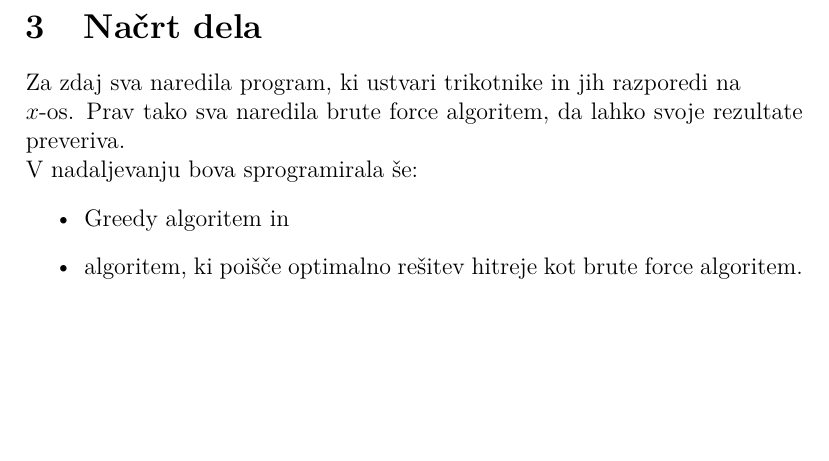
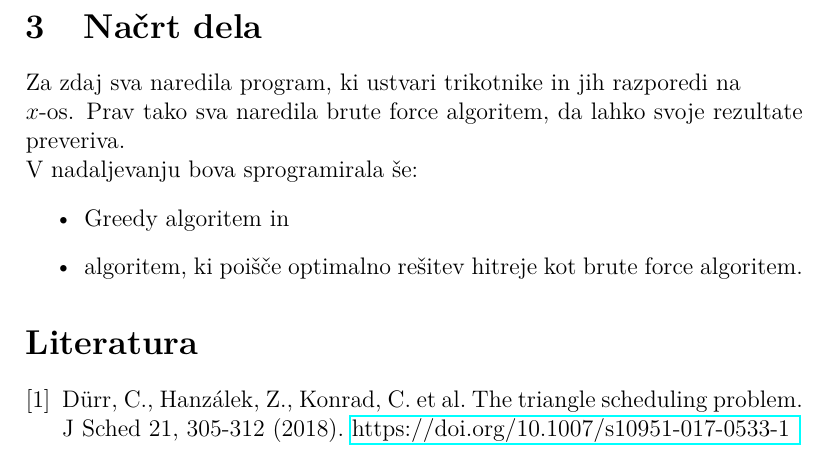
Before and after one commit to maticmatusek/FP-scheduling-problem, a LaTeX document (kratek_opis_problema.tex): part of page 4 of 4, cut so that both start at the same text, the shorter picture padded with empty space. Compiled offline with pdfLaTeX.

Commit message:
porocilo

```diff
--- a/kratek_opis_problema.tex
+++ b/kratek_opis_problema.tex
@@ -10,6 +10,7 @@
 \usepackage[]{amsthm}
 \usepackage[]{graphicx}
 \usepackage{amssymb}
+\usepackage{hyperref}
 
 \newcommand{\pojem}[1]{\underline{\textsc{#1}}}
 
@@ -81,5 +82,9 @@ V nadaljevanju bova sprogramirala še:
    \item algoritem, ki poišče optimalno rešitev hitreje kot brute force algoritem.
 \end{itemize}
 
+\begin{thebibliography}{9}
+   \bibitem{triangle}
+         Dürr, C., Hanzálek, Z., Konrad, C. et al. The triangle scheduling problem. J Sched 21, 305-312 (2018). \href{https://doi.org/10.1007/s10951-017-0533-1}{https://doi.org/10.1007/s10951-017-0533-1 }
+\end{thebibliography}
 
 \end{document}
```
Also changed, not shown: kratek_opis_problema.pdf, 12 other files.
